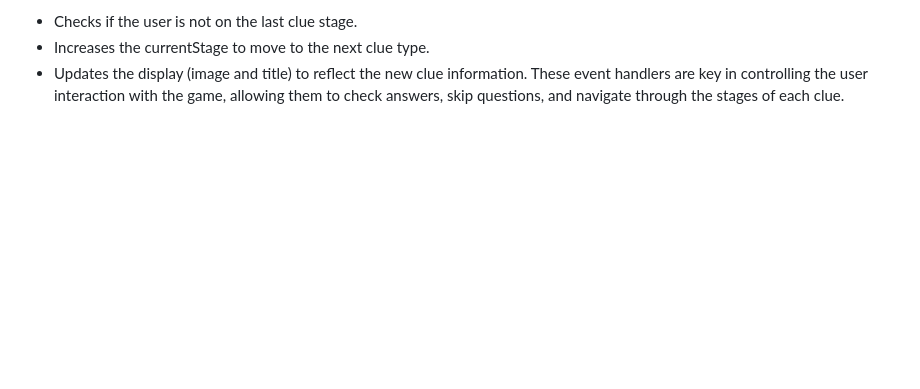
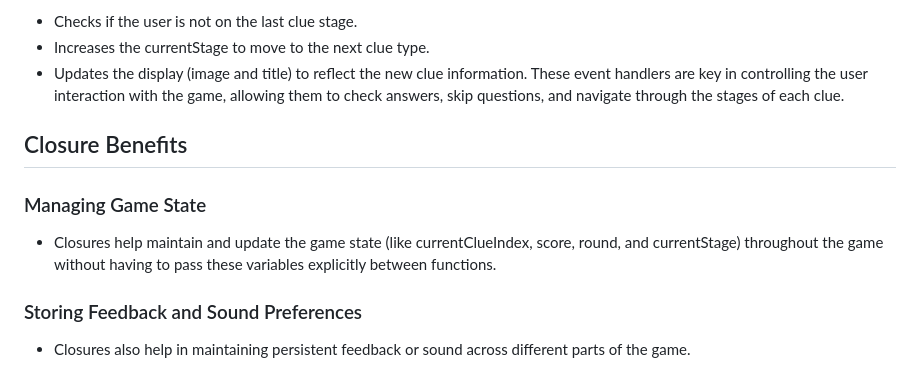
Before and after one commit to GMT-458-Web-GIS/geogame-bssaglam, a Markdown page: README.md, the part around the change. Rendered like a GitHub page; blank space fills up the shorter version.

```diff
--- a/README.md
+++ b/README.md
@@ -56,3 +56,11 @@ Flow:
 * Increases the currentStage to move to the next clue type.
 * Updates the display (image and title) to reflect the new clue information.
 These event handlers are key in controlling the user interaction with the game, allowing them to check answers, skip questions, and navigate through the stages of each clue.
+
+
+## Closure Benefits
+### Managing Game State
+* Closures help maintain and update the game state (like currentClueIndex, score, round, and currentStage) throughout the game without having to pass these variables explicitly between functions.
+
+### Storing Feedback and Sound Preferences
+* Closures also help in maintaining persistent feedback or sound across different parts of the game.
```
